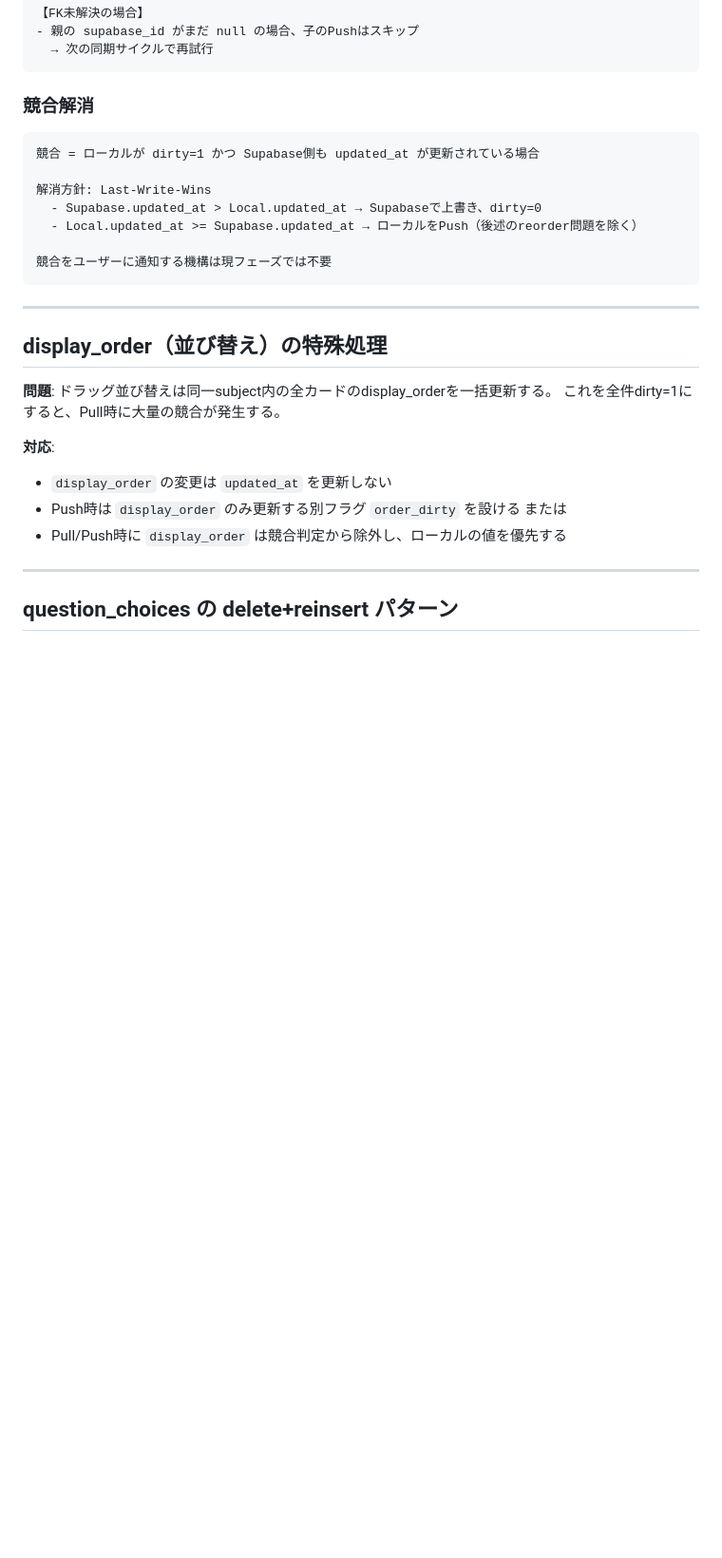
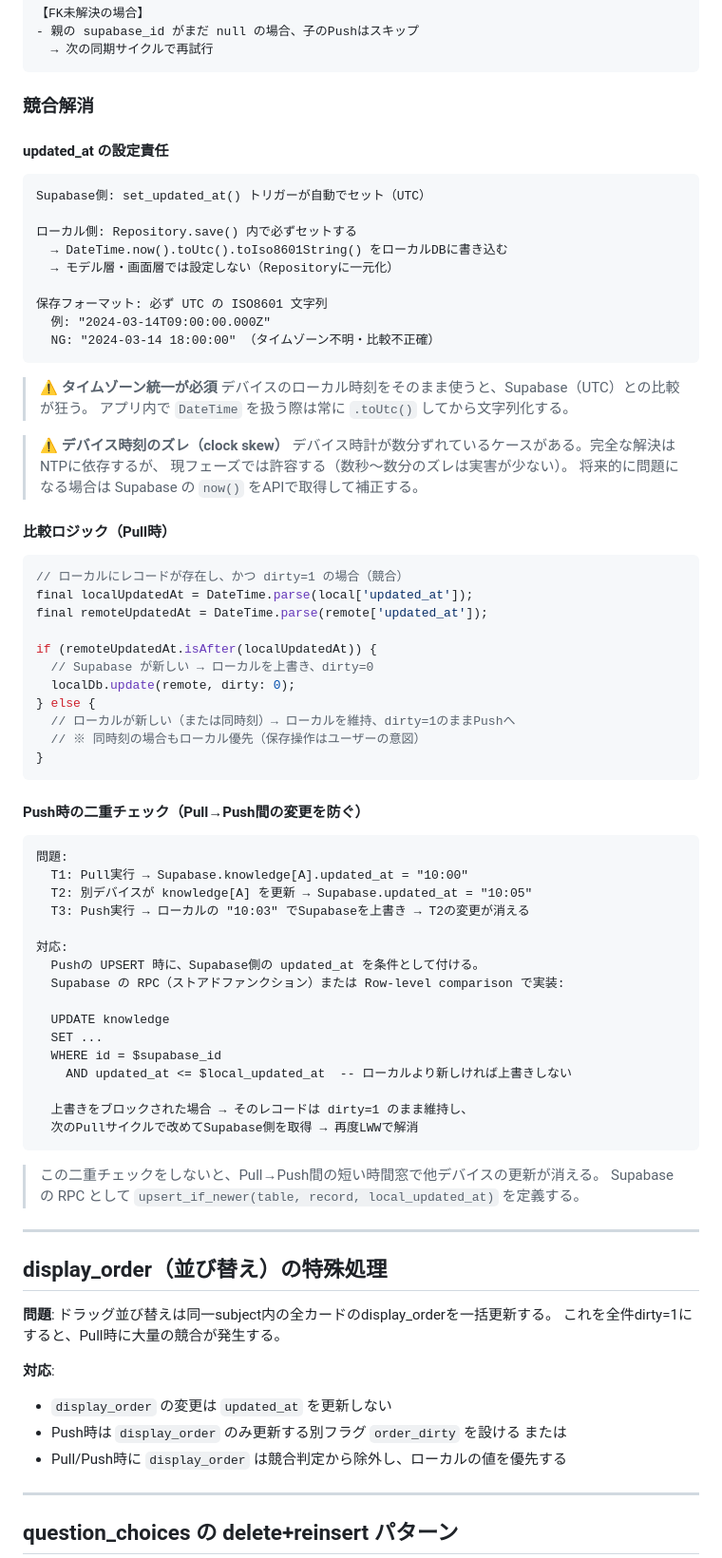
Before and after one commit to tmnotwork/tessera, a Markdown page: docs/dual-database-design.md, the part around the change. Shown at 95% size. Rendered like a GitHub page; blank space fills up the shorter version.

Commit message:
docs: updated_at比較ロジックの実装仕様を明確化
以下の未定義・曖昧だった箇所を追記:
- updated_atの設定責任をRepository.save()に一元化
- タイムゾーンをUTC/ISO8601に統一する明示的なルール
- clock skewの許容方針（将来はSupabase now()で補正）
- Pull時の比較ロジックをDartコードで明示（isAfter / 同時刻はローカル優先）
- Pull→Push間の時間窓問題と二重チェック（conditional UPSERT via RPC）

https://claude.ai/code/session_01FpDocC2dnvHhJDv5k8DVEH

````diff
--- a/docs/dual-database-design.md
+++ b/docs/dual-database-design.md
@@ -134,15 +134,68 @@ subjects → knowledge → memorization_cards → questions → question_choices
 
 ### 競合解消
 
+#### updated_at の設定責任
+
 ```
-競合 = ローカルが dirty=1 かつ Supabase側も updated_at が更新されている場合
+Supabase側: set_updated_at() トリガーが自動でセット（UTC）
 
-解消方針: Last-Write-Wins
-  - Supabase.updated_at > Local.updated_at → Supabaseで上書き、dirty=0
-  - Local.updated_at >= Supabase.updated_at → ローカルをPush（後述のreorder問題を除く）
+ローカル側: Repository.save() 内で必ずセットする
+  → DateTime.now().toUtc().toIso8601String() をローカルDBに書き込む
+  → モデル層・画面層では設定しない（Repositoryに一元化）
 
-競合をユーザーに通知する機構は現フェーズでは不要
+保存フォーマット: 必ず UTC の ISO8601 文字列
+  例: "2024-03-14T09:00:00.000Z"
+  NG: "2024-03-14 18:00:00" （タイムゾーン不明・比較不正確）
 ```
+
+> **⚠ タイムゾーン統一が必須**
+> デバイスのローカル時刻をそのまま使うと、Supabase（UTC）との比較が狂う。
+> アプリ内で `DateTime` を扱う際は常に `.toUtc()` してから文字列化する。
+
+> **⚠ デバイス時刻のズレ（clock skew）**
+> デバイス時計が数分ずれているケースがある。完全な解決はNTPに依存するが、
+> 現フェーズでは許容する（数秒〜数分のズレは実害が少ない）。
+> 将来的に問題になる場合は Supabase の `now()` をAPIで取得して補正する。
+
+#### 比較ロジック（Pull時）
+
+```dart
+// ローカルにレコードが存在し、かつ dirty=1 の場合（競合）
+final localUpdatedAt = DateTime.parse(local['updated_at']);
+final remoteUpdatedAt = DateTime.parse(remote['updated_at']);
+
+if (remoteUpdatedAt.isAfter(localUpdatedAt)) {
+  // Supabase が新しい → ローカルを上書き、dirty=0
+  localDb.update(remote, dirty: 0);
+} else {
+  // ローカルが新しい（または同時刻）→ ローカルを維持、dirty=1のままPushへ
+  // ※ 同時刻の場合もローカル優先（保存操作はユーザーの意図）
+}
+```
+
+#### Push時の二重チェック（Pull→Push間の変更を防ぐ）
+
+```
+問題:
+  T1: Pull実行 → Supabase.knowledge[A].updated_at = "10:00"
+  T2: 別デバイスが knowledge[A] を更新 → Supabase.updated_at = "10:05"
+  T3: Push実行 → ローカルの "10:03" でSupabaseを上書き → T2の変更が消える
+
+対応:
+  Pushの UPSERT 時に、Supabase側の updated_at を条件として付ける。
+  Supabase の RPC（ストアドファンクション）または Row-level comparison で実装:
+
+  UPDATE knowledge
+  SET ...
+  WHERE id = $supabase_id
+    AND updated_at <= $local_updated_at  -- ローカルより新しければ上書きしない
+
+  上書きをブロックされた場合 → そのレコードは dirty=1 のまま維持し、
+  次のPullサイクルで改めてSupabase側を取得 → 再度LWWで解消
+```
+
+> この二重チェックをしないと、Pull→Push間の短い時間窓で他デバイスの更新が消える。
+> Supabase の RPC として `upsert_if_newer(table, record, local_updated_at)` を定義する。
 
 ---
 
````
